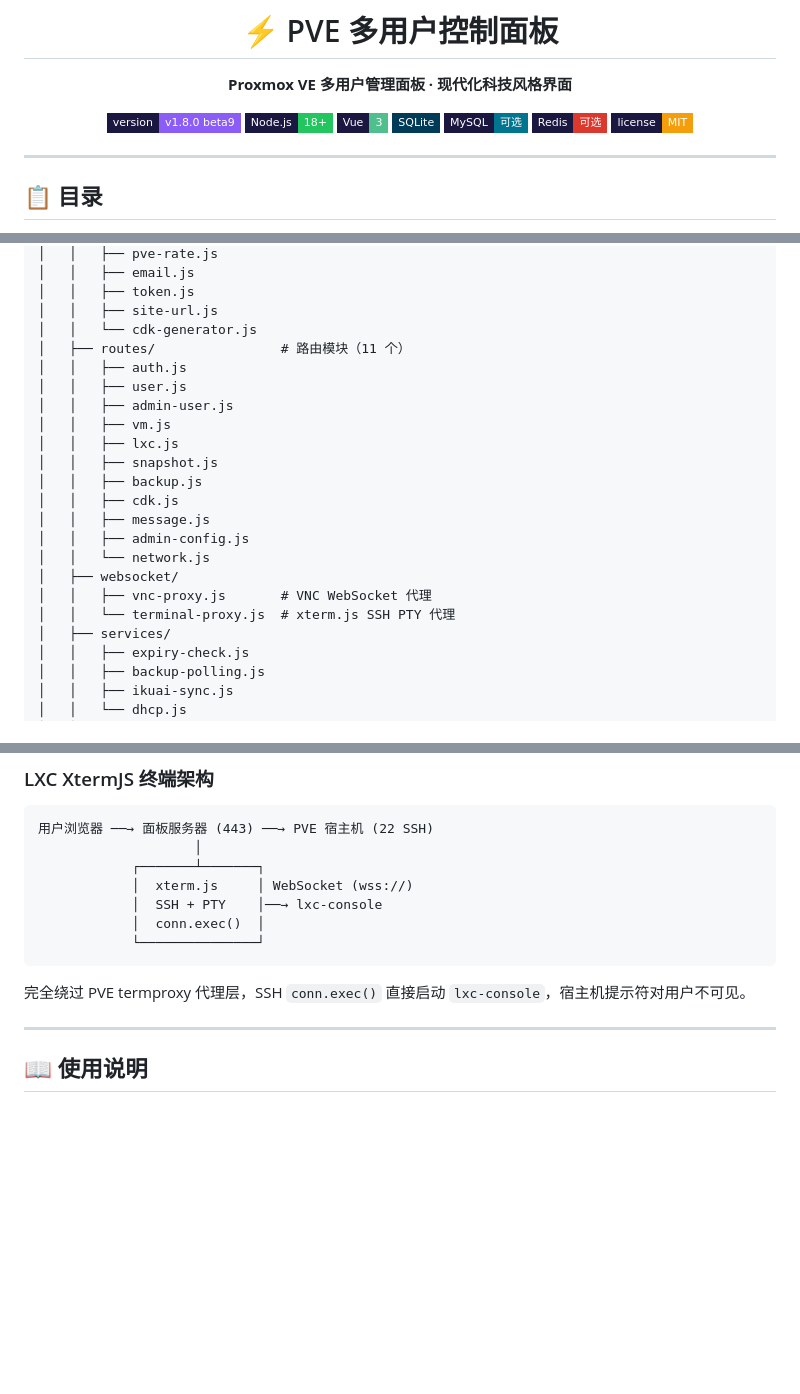
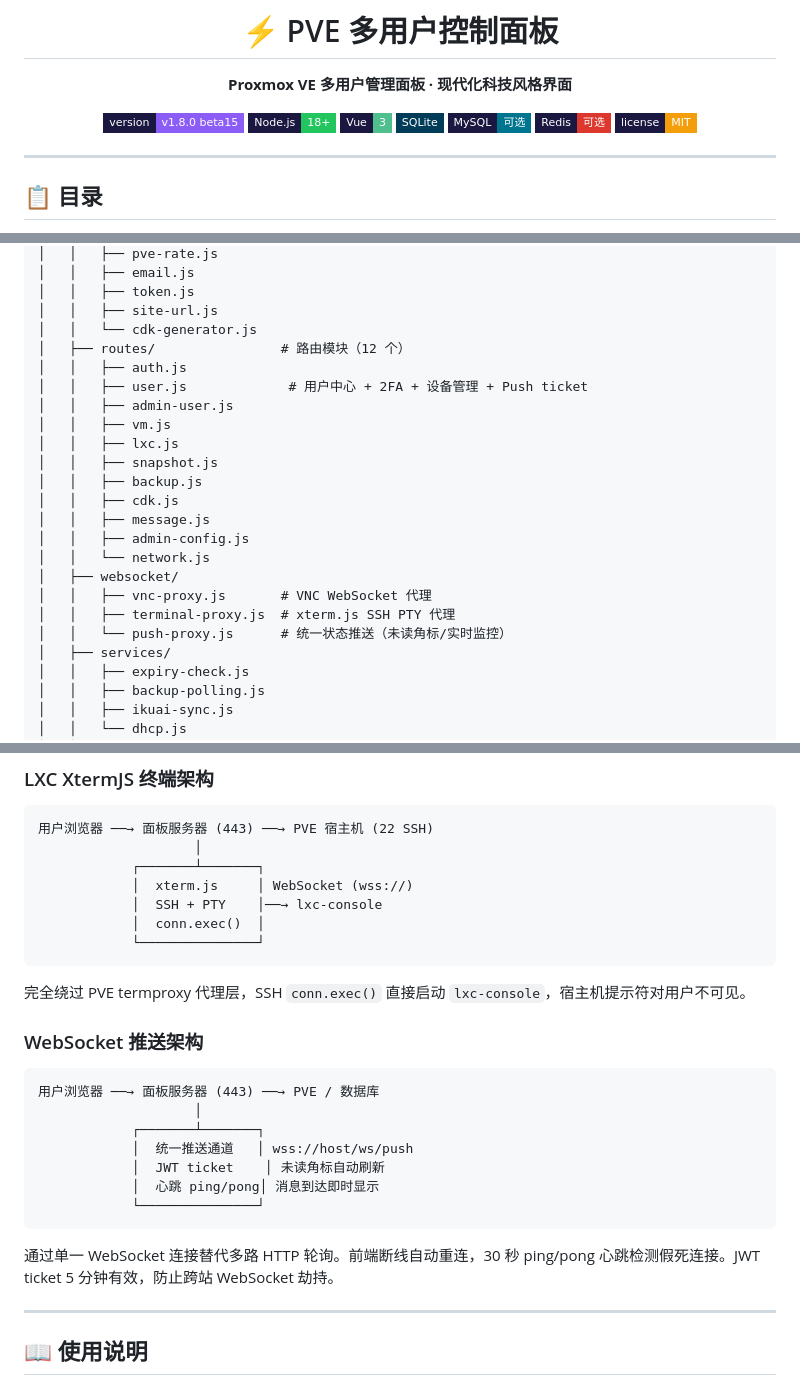
Before and after one commit to 272416939/pve-multi-user-panel, a Markdown page: README.md, 3 parts joined by grey strips. Rendered like a GitHub page; badges without logos; blank space fills up the shorter version.

````diff
--- a/README.md
+++ b/README.md
@@ -4,7 +4,7 @@
 
 **Proxmox VE 多用户管理面板 · 现代化科技风格界面**
 
-[![Version](https://img.shields.io/badge/version-v1.8.0_beta9-8b5cf6?style=flat-square&labelColor=1a1740)](https://github.com/272416939/pve-multi-user-panel)
+[![Version](https://img.shields.io/badge/version-v1.8.0_beta15-8b5cf6?style=flat-square&labelColor=1a1740)](https://github.com/272416939/pve-multi-user-panel)
 [![Node](https://img.shields.io/badge/Node.js-18%2B-22c55e?style=flat-square&labelColor=1a1740&logo=node.js&logoColor=white)](https://nodejs.org/)
 [![Vue](https://img.shields.io/badge/Vue-3-4fc08d?style=flat-square&labelColor=1a1740&logo=vue.js&logoColor=white)](https://vuejs.org/)
 [![SQLite](https://img.shields.io/badge/SQLite-003b57?style=flat-square&labelColor=1a1740&logo=sqlite&logoColor=white)](https://www.sqlite.org/)
@@ -214,9 +214,9 @@ npm run dev
 │   │   ├── token.js
 │   │   ├── site-url.js
 │   │   └── cdk-generator.js
-│   ├── routes/                # 路由模块（11 个）
+│   ├── routes/                # 路由模块（12 个）
 │   │   ├── auth.js
-│   │   ├── user.js
+│   │   ├── user.js             # 用户中心 + 2FA + 设备管理 + Push ticket
 │   │   ├── admin-user.js
 │   │   ├── vm.js
 │   │   ├── lxc.js
@@ -228,7 +228,8 @@ npm run dev
 │   │   └── network.js
 │   ├── websocket/
 │   │   ├── vnc-proxy.js       # VNC WebSocket 代理
-│   │   └── terminal-proxy.js  # xterm.js SSH PTY 代理
+│   │   ├── terminal-proxy.js  # xterm.js SSH PTY 代理
+│   │   └── push-proxy.js      # 统一状态推送（未读角标/实时监控）
 │   ├── services/
 │   │   ├── expiry-check.js
 │   │   ├── backup-polling.js
@@ -294,6 +295,20 @@ npm run dev
 ```
 
 完全绕过 PVE termproxy 代理层，SSH `conn.exec()` 直接启动 `lxc-console`，宿主机提示符对用户不可见。
+
+### WebSocket 推送架构
+
+```
+用户浏览器 ──→ 面板服务器 (443) ──→ PVE / 数据库
+                    │
+            ┌───────┴───────┐
+            │  统一推送通道   │ wss://host/ws/push
+            │  JWT ticket    │ 未读角标自动刷新
+            │  心跳 ping/pong│ 消息到达即时显示
+            └───────────────┘
+```
+
+通过单一 WebSocket 连接替代多路 HTTP 轮询。前端断线自动重连，30 秒 ping/pong 心跳检测假死连接。JWT ticket 5 分钟有效，防止跨站 WebSocket 劫持。
 
 ---
 
````
Also changed, not shown: other parts of README.md (+82 -1 lines).
